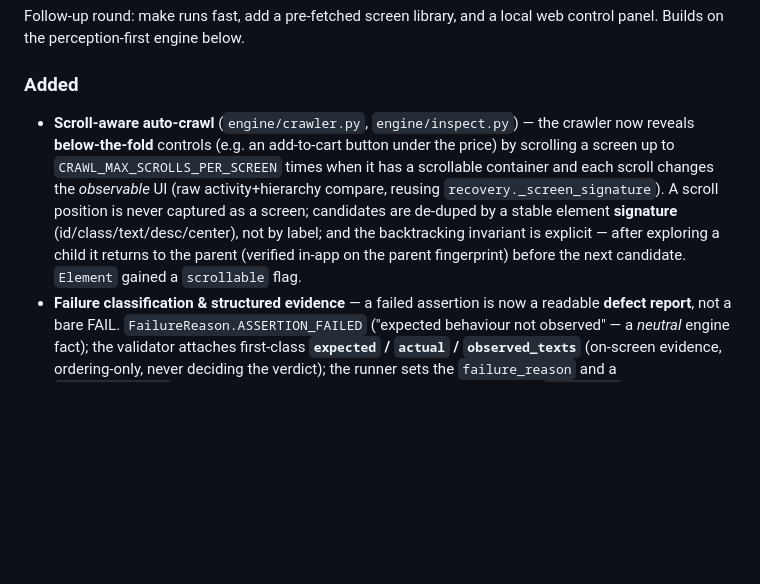
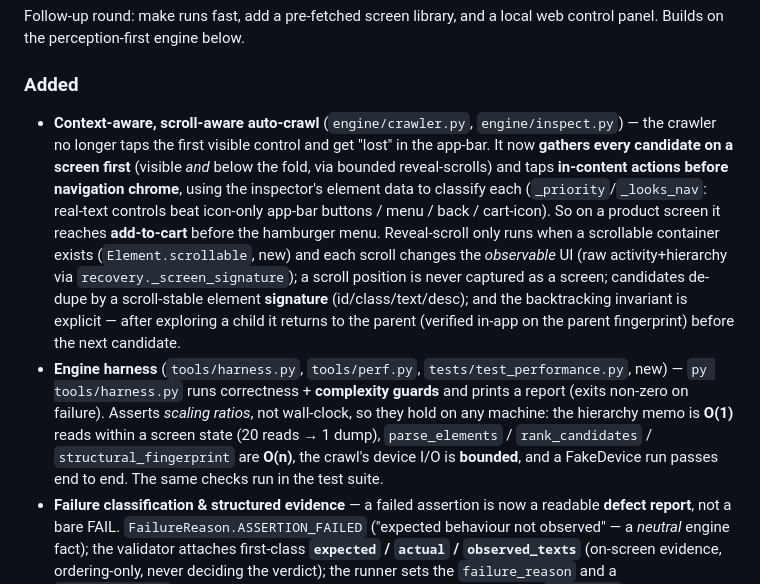
Before and after one commit to Sicariusa/mobile-testing, a Markdown page: CHANGELOG.md, the part around the change. GitHub-like rendering; blank space fills up the shorter version.

```diff
--- a/CHANGELOG.md
+++ b/CHANGELOG.md
@@ -10,16 +10,27 @@ web control panel. Builds on the perception-first engine below.
 
 ### Added
 
-- **Scroll-aware auto-crawl** (`engine/crawler.py`, `engine/inspect.py`) — the
-  crawler now reveals **below-the-fold** controls (e.g. an add-to-cart button
-  under the price) by scrolling a screen up to `CRAWL_MAX_SCROLLS_PER_SCREEN`
-  times when it has a scrollable container and each scroll changes the *observable*
-  UI (raw activity+hierarchy compare, reusing `recovery._screen_signature`). A
-  scroll position is never captured as a screen; candidates are de-duped by a
-  stable element **signature** (id/class/text/desc/center), not by label; and the
-  backtracking invariant is explicit — after exploring a child it returns to the
-  parent (verified in-app on the parent fingerprint) before the next candidate.
-  `Element` gained a `scrollable` flag.
+- **Context-aware, scroll-aware auto-crawl** (`engine/crawler.py`,
+  `engine/inspect.py`) — the crawler no longer taps the first visible control and
+  get "lost" in the app-bar. It now **gathers every candidate on a screen first**
+  (visible *and* below the fold, via bounded reveal-scrolls) and taps **in-content
+  actions before navigation chrome**, using the inspector's element data to
+  classify each (`_priority`/`_looks_nav`: real-text controls beat icon-only
+  app-bar buttons / menu / back / cart-icon). So on a product screen it reaches
+  **add-to-cart** before the hamburger menu. Reveal-scroll only runs when a
+  scrollable container exists (`Element.scrollable`, new) and each scroll changes
+  the *observable* UI (raw activity+hierarchy via `recovery._screen_signature`); a
+  scroll position is never captured as a screen; candidates de-dupe by a
+  scroll-stable element **signature** (id/class/text/desc); and the backtracking
+  invariant is explicit — after exploring a child it returns to the parent
+  (verified in-app on the parent fingerprint) before the next candidate.
+- **Engine harness** (`tools/harness.py`, `tools/perf.py`, `tests/test_performance.py`,
+  new) — `py tools/harness.py` runs correctness + **complexity guards** and prints
+  a report (exits non-zero on failure). Asserts *scaling ratios*, not wall-clock,
+  so they hold on any machine: the hierarchy memo is **O(1)** reads within a screen
+  state (20 reads → 1 dump), `parse_elements` / `rank_candidates` /
+  `structural_fingerprint` are **O(n)**, the crawl's device I/O is **bounded**, and
+  a FakeDevice run passes end to end. The same checks run in the test suite.
 - **Failure classification & structured evidence** — a failed assertion is now a
   readable **defect report**, not a bare FAIL. `FailureReason.ASSERTION_FAILED`
   ("expected behaviour not observed" — a *neutral* engine fact); the validator
```
Also changed, not shown: docs/ARCHITECTURE.md (+25 -10 lines).
